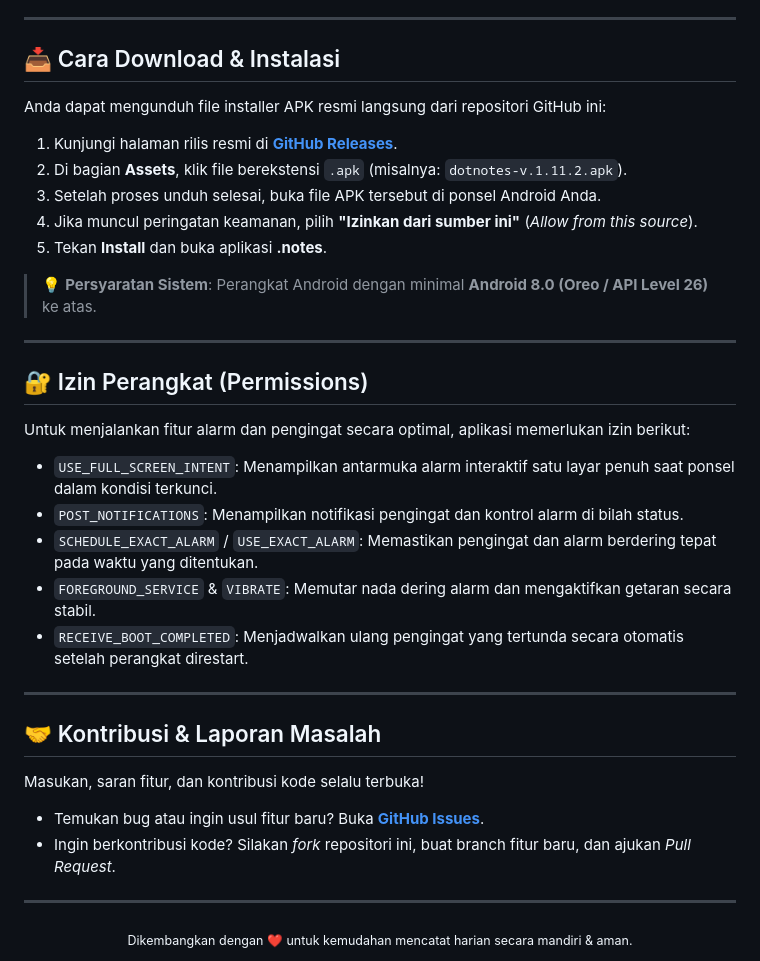
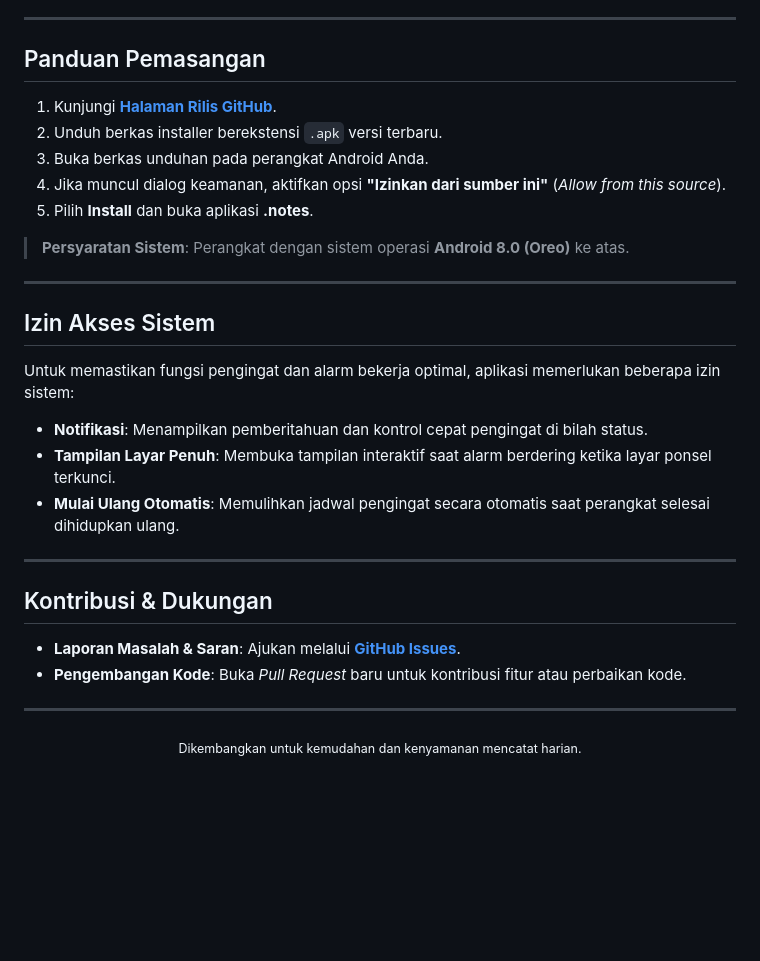
Before and after one commit to zaq-ly/dotnotes, a Markdown page: README.md, the part around one of its changes. GitHub-like rendering; blank space fills up the shorter version.

```diff
--- a/README.md
+++ b/README.md
@@ -63,40 +60,35 @@ Aplikasi ini dibangun menggunakan arsitektur modern Android (*Modern Android Dev
 
 ---
 
-## 📥 Cara Download & Instalasi
+## Panduan Pemasangan
 
-Anda dapat mengunduh file installer APK resmi langsung dari repositori GitHub ini:
+1. Kunjungi [**Halaman Rilis GitHub**](https://github.com/zaq-ly/dotnotes/releases/latest).
+2. Unduh berkas installer berekstensi `.apk` versi terbaru.
+3. Buka berkas unduhan pada perangkat Android Anda.
+4. Jika muncul dialog keamanan, aktifkan opsi **"Izinkan dari sumber ini"** (*Allow from this source*).
+5. Pilih **Install** dan buka aplikasi **.notes**.
 
-1. Kunjungi halaman rilis resmi di [**GitHub Releases**](https://github.com/zaq-ly/dotnotes/releases/latest).
-2. Di bagian **Assets**, klik file berekstensi `.apk` (misalnya: `dotnotes-v.1.11.2.apk`).
-3. Setelah proses unduh selesai, buka file APK tersebut di ponsel Android Anda.
-4. Jika muncul peringatan keamanan, pilih **"Izinkan dari sumber ini"** (*Allow from this source*).
-5. Tekan **Install** dan buka aplikasi **.notes**.
-
-> 💡 **Persyaratan Sistem**: Perangkat Android dengan minimal **Android 8.0 (Oreo / API Level 26)** ke atas.
+> **Persyaratan Sistem**: Perangkat dengan sistem operasi **Android 8.0 (Oreo)** ke atas.
 
 ---
 
-## 🔐 Izin Perangkat (Permissions)
+## Izin Akses Sistem
 
-Untuk menjalankan fitur alarm dan pengingat secara optimal, aplikasi memerlukan izin berikut:
+Untuk memastikan fungsi pengingat dan alarm bekerja optimal, aplikasi memerlukan beberapa izin sistem:
 
-- `USE_FULL_SCREEN_INTENT`: Menampilkan antarmuka alarm interaktif satu layar penuh saat ponsel dalam kondisi terkunci.
-- `POST_NOTIFICATIONS`: Menampilkan notifikasi pengingat dan kontrol alarm di bilah status.
-- `SCHEDULE_EXACT_ALARM` / `USE_EXACT_ALARM`: Memastikan pengingat dan alarm berdering tepat pada waktu yang ditentukan.
-- `FOREGROUND_SERVICE` & `VIBRATE`: Memutar nada dering alarm dan mengaktifkan getaran secara stabil.
-- `RECEIVE_BOOT_COMPLETED`: Menjadwalkan ulang pengingat yang tertunda secara otomatis setelah perangkat direstart.
+- **Notifikasi**: Menampilkan pemberitahuan dan kontrol cepat pengingat di bilah status.
+- **Tampilan Layar Penuh**: Membuka tampilan interaktif saat alarm berdering ketika layar ponsel terkunci.
+- **Mulai Ulang Otomatis**: Memulihkan jadwal pengingat secara otomatis saat perangkat selesai dihidupkan ulang.
 
 ---
 
-## 🤝 Kontribusi & Laporan Masalah
+## Kontribusi & Dukungan
 
-Masukan, saran fitur, dan kontribusi kode selalu terbuka!
-- Temukan bug atau ingin usul fitur baru? Buka [**GitHub Issues**](https://github.com/zaq-ly/dotnotes/issues).
-- Ingin berkontribusi kode? Silakan *fork* repositori ini, buat branch fitur baru, dan ajukan *Pull Request*.
+- **Laporan Masalah & Saran**: Ajukan melalui [**GitHub Issues**](https://github.com/zaq-ly/dotnotes/issues).
+- **Pengembangan Kode**: Buka *Pull Request* baru untuk kontribusi fitur atau perbaikan kode.
 
 ---
 
 <div align="center">
-  <sub>Dikembangkan dengan ❤️ untuk kemudahan mencatat harian secara mandiri & aman.</sub>
+  <sub>Dikembangkan untuk kemudahan dan kenyamanan mencatat harian.</sub>
 </div>
```
Also changed, not shown: other parts of README.md (+30 -33 lines).
